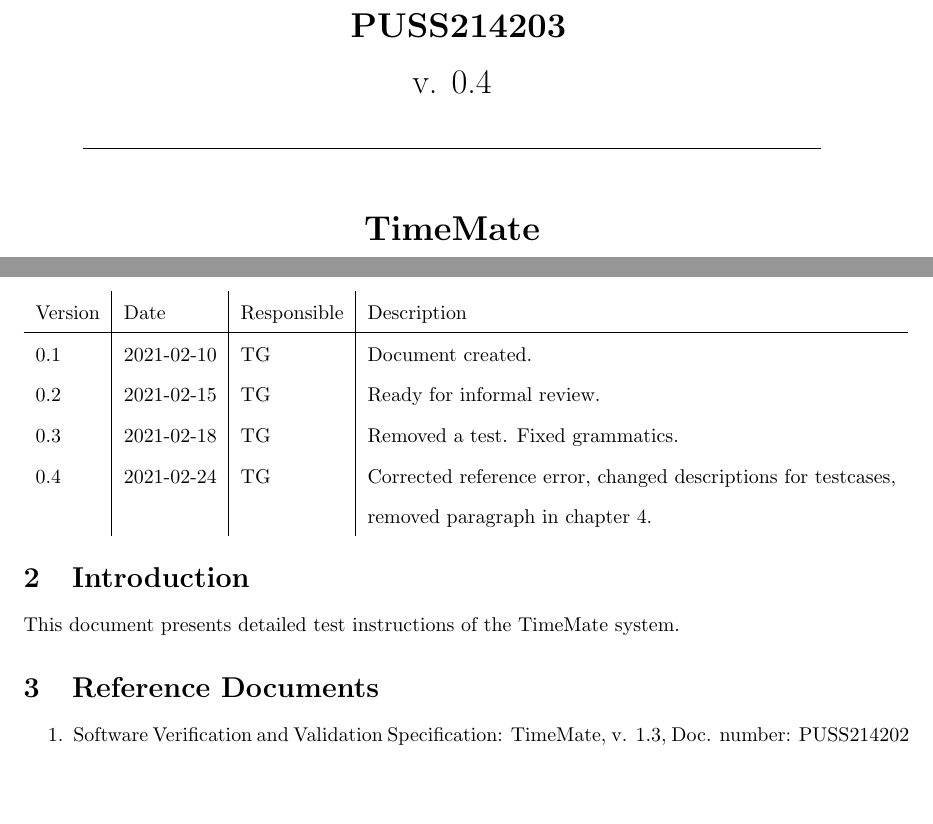
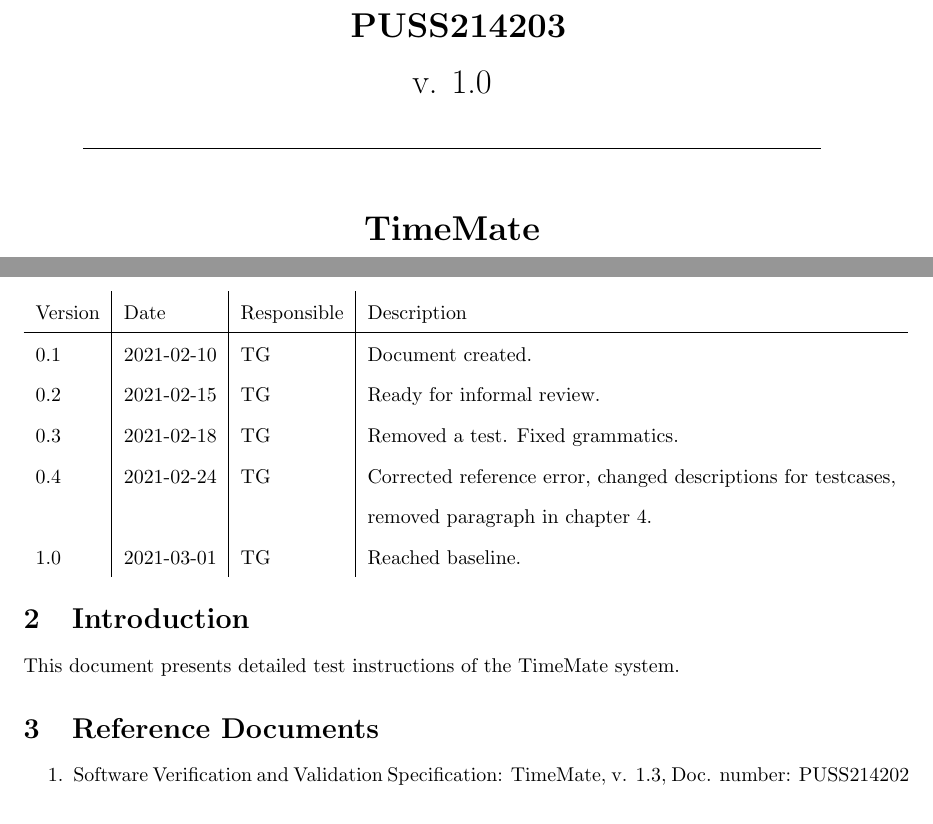
Before and after one commit to puspgroup2/work-library, a LaTeX document (P2-Baseline-Design-Test/PUSS214203_SVVI/SVVI.tex): two parts of pages 1 and 3 of 12, joined at a grey line, cut so that both start at the same text, the shorter picture padded with empty space. Compiled offline with pdfLaTeX.

Commit message:
Updated SVVI to baseline version numbers.

```diff
--- a/P2-Baseline-Design-Test/PUSS214203_SVVI/SVVI.tex
+++ b/P2-Baseline-Design-Test/PUSS214203_SVVI/SVVI.tex
@@ -63,7 +63,7 @@
     \documentNumber {03}
 
     % BASELINE.VERSION
-    \documentVersion {0.4}
+    \documentVersion {1.0}
 
     % Full name - SHORTNAME
     \documentTitle {Software Verification and Validation Instructions}
@@ -73,7 +73,7 @@
     \documentAuthors {Test Group}
 
     % Format: YYYY-MM-DD
-    \documentDate {2021-02-25}
+    \documentDate {2021-03-01}
 }
 
 \begin{document}
@@ -97,9 +97,10 @@
     \hline
    0.1 & 2021-02-10 & TG & Document created. \\
    0.2 & 2021-02-15 & TG & Ready for informal review. \\
-    0.3 & 2021-02-18 & TG & Removed a test. Fixed grammatics. \\
-    0.4 & 2021-02-24 & TG & Corrected reference error, changed descriptions for testcases,  \\
-         &            &   &   removed paragraph in chapter 4. \\
+   0.3 & 2021-02-18 & TG & Removed a test. Fixed grammatics. \\
+   0.4 & 2021-02-24 & TG & Corrected reference error, changed descriptions for testcases,  \\
+       &            &   &   removed paragraph in chapter 4. \\
+   1.0 & 2021-03-01 & TG & Reached baseline. \\
 \end{tabular}
 
 \section{Introduction}
```
Also changed, not shown: P2-Baseline-Design-Test/PUSS214203_SVVI/SVVI.pdf.
